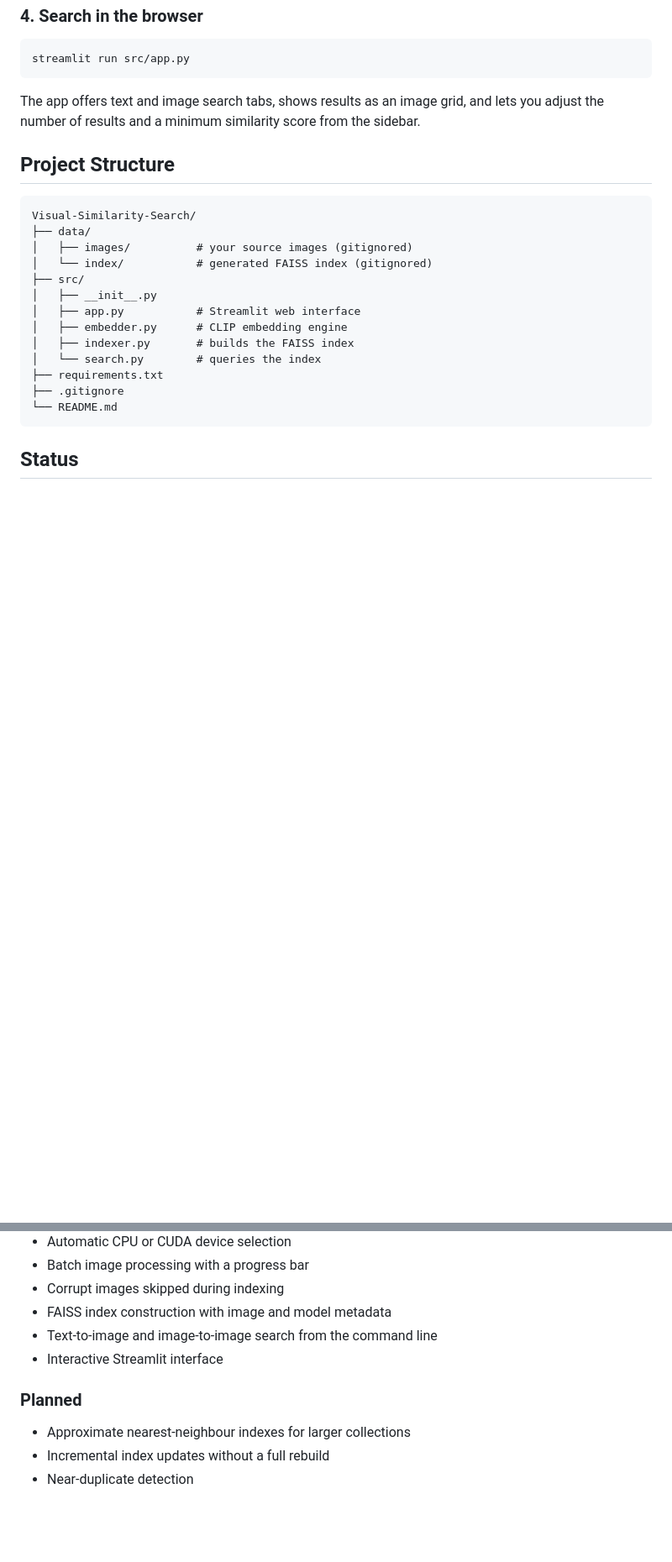
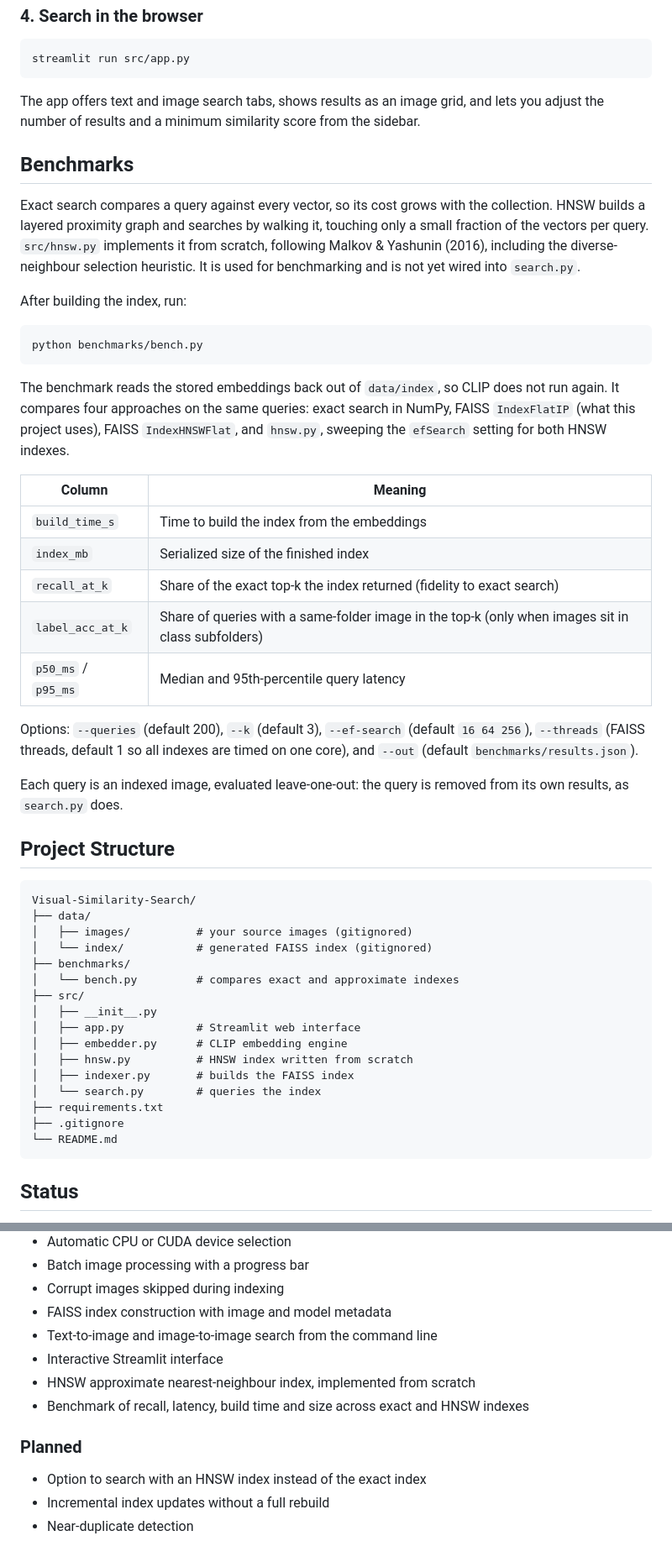
Before and after one commit to hinnaparwezuc/Visual-Similarity-Search, a Markdown page: README.md, 2 parts joined by grey strips. Shown at 84% size. GitHub-like rendering; blank space fills up the shorter version.

Commit message:
Enhance README with benchmarks and HNSW details
Added benchmarks section detailing HNSW implementation and performance metrics.

````diff
--- a/README.md
+++ b/README.md
@@ -104,6 +107,41 @@ The app offers text and image search tabs, shows results as an image grid, and
 lets you adjust the number of results and a minimum similarity score from the
 sidebar.
 
+## Benchmarks
+
+Exact search compares a query against every vector, so its cost grows with the
+collection. HNSW builds a layered proximity graph and searches by walking it,
+touching only a small fraction of the vectors per query. `src/hnsw.py`
+implements it from scratch, following Malkov & Yashunin (2016), including the
+diverse-neighbour selection heuristic. It is used for benchmarking and is not
+yet wired into `search.py`.
+
+After building the index, run:
+
+```bash
+python benchmarks/bench.py
+```
+
+The benchmark reads the stored embeddings back out of `data/index`, so CLIP does
+not run again. It compares four approaches on the same queries: exact search in
+NumPy, FAISS `IndexFlatIP` (what this project uses), FAISS `IndexHNSWFlat`, and
+`hnsw.py`, sweeping the `efSearch` setting for both HNSW indexes.
+
+| Column | Meaning |
+| --- | --- |
+| `build_time_s` | Time to build the index from the embeddings |
+| `index_mb` | Serialized size of the finished index |
+| `recall_at_k` | Share of the exact top-k the index returned (fidelity to exact search) |
+| `label_acc_at_k` | Share of queries with a same-folder image in the top-k (only when images sit in class subfolders) |
+| `p50_ms` / `p95_ms` | Median and 95th-percentile query latency |
+
+Options: `--queries` (default 200), `--k` (default 3), `--ef-search` (default
+`16 64 256`), `--threads` (FAISS threads, default 1 so all indexes are timed on
+one core), and `--out` (default `benchmarks/results.json`).
+
+Each query is an indexed image, evaluated leave-one-out: the query is removed
+from its own results, as `search.py` does.
+
 ## Project Structure
 
 ```text
@@ -111,10 +149,13 @@ Visual-Similarity-Search/
 ├── data/
 │   ├── images/          # your source images (gitignored)
 │   └── index/           # generated FAISS index (gitignored)
+├── benchmarks/
+│   └── bench.py         # compares exact and approximate indexes
 ├── src/
 │   ├── __init__.py
 │   ├── app.py           # Streamlit web interface
 │   ├── embedder.py      # CLIP embedding engine
+│   ├── hnsw.py          # HNSW index written from scratch
 │   ├── indexer.py       # builds the FAISS index
 │   └── search.py        # queries the index
 ├── requirements.txt
@@ -135,9 +176,11 @@ Visual-Similarity-Search/
 - FAISS index construction with image and model metadata
 - Text-to-image and image-to-image search from the command line
 - Interactive Streamlit interface
+- HNSW approximate nearest-neighbour index, implemented from scratch
+- Benchmark of recall, latency, build time and size across exact and HNSW indexes
 
 ### Planned
 
-- Approximate nearest-neighbour indexes for larger collections
+- Option to search with an HNSW index instead of the exact index
 - Incremental index updates without a full rebuild
 - Near-duplicate detection
````
Also changed, not shown: other parts of README.md (+3 -0 lines).
